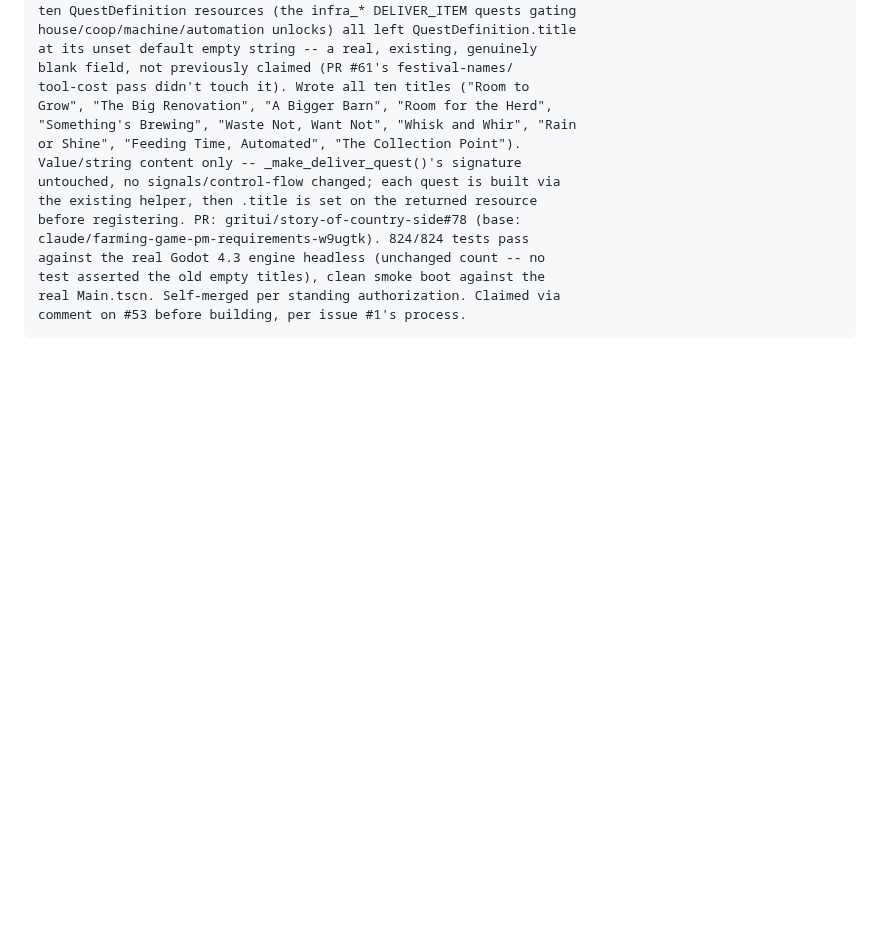
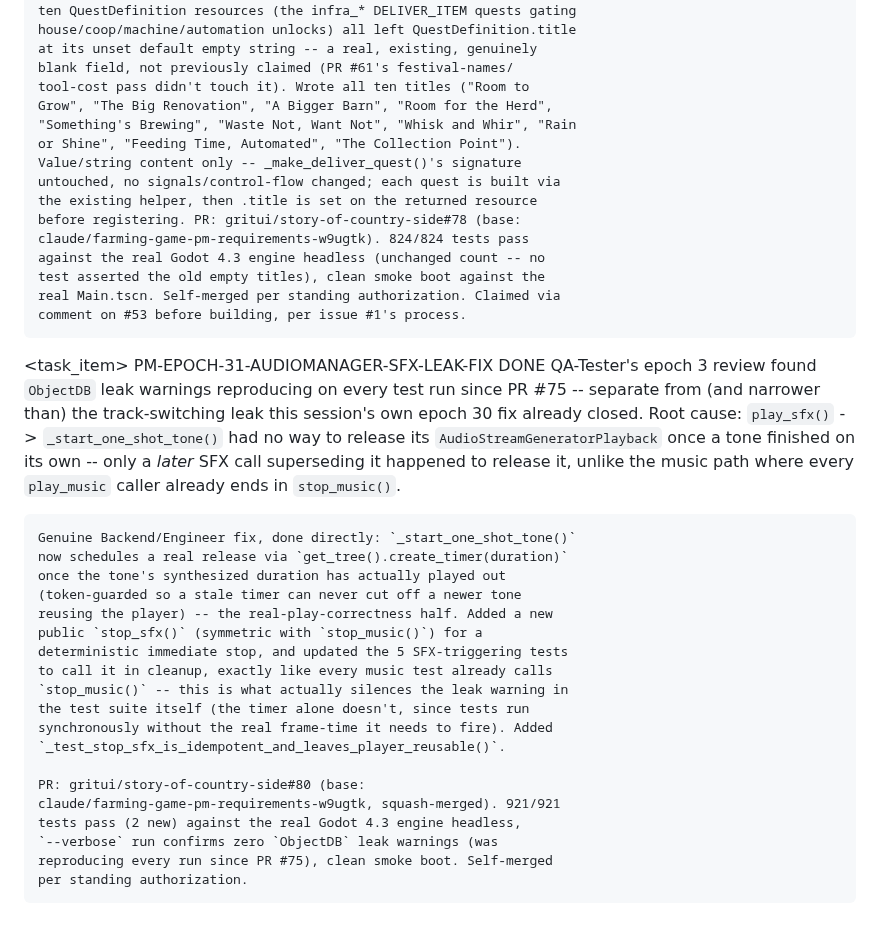
Before and after one commit to GRITui/story-of-country-side, a Markdown page: backlog-inbox.md, the part around the change. Rendered like a GitHub page; blank space fills up the shorter version.

Commit message:
Epoch 31 (Producer): fix QA-flagged residual AudioManager SFX leak (PR #80)
No new GitHub issues this epoch. Picked up QA-Tester's epoch 3 finding
(squad-handshake-qa.md) -- a narrower AudioStreamGeneratorPlayback leak
than the one already fixed in epoch 30, on the one-shot SFX path this
time. Shipped and merged PR #80. Log-only commit here, code already
merged via the PR.

```diff
--- a/backlog-inbox.md
+++ b/backlog-inbox.md
@@ -1707,3 +1707,47 @@ either, so the remote branches remain as harmless merged-and-stale refs).
     comment on #53 before building, per issue #1's process.
   </description>
 </task_item>
+
+<!-- Epoch 31 (Producer session). Step 0: still just #52/#53/#1 open,
+     nothing new. Lots of concurrent org-chart growth since last epoch
+     (Art Squad PR #79, Writer/Dialogue Designer PR #78, new
+     squad-handshake-art.md/-writer.md, Game Director + Lead Systems/
+     Narrative Designer standups) -- all read fresh, none needed this
+     session's action. QA-Tester's epoch 3 review (squad-handshake-qa.md)
+     surfaced one real, actionable fix-forward item: a residual
+     AudioManager leak PR #75's original fix didn't fully cover. -->
+
+<task_item>
+  <id>PM-EPOCH-31-AUDIOMANAGER-SFX-LEAK-FIX</id>
+  <status>DONE</status>
+  <description>
+    QA-Tester's epoch 3 review found `ObjectDB` leak warnings reproducing
+    on every test run since PR #75 -- separate from (and narrower than)
+    the track-switching leak this session's own epoch 30 fix already
+    closed. Root cause: `play_sfx()` -> `_start_one_shot_tone()` had no
+    way to release its `AudioStreamGeneratorPlayback` once a tone
+    finished on its own -- only a *later* SFX call superseding it
+    happened to release it, unlike the music path where every
+    `play_music` caller already ends in `stop_music()`.
+
+    Genuine Backend/Engineer fix, done directly: `_start_one_shot_tone()`
+    now schedules a real release via `get_tree().create_timer(duration)`
+    once the tone's synthesized duration has actually played out
+    (token-guarded so a stale timer can never cut off a newer tone
+    reusing the player) -- the real-play-correctness half. Added a new
+    public `stop_sfx()` (symmetric with `stop_music()`) for a
+    deterministic immediate stop, and updated the 5 SFX-triggering tests
+    to call it in cleanup, exactly like every music test already calls
+    `stop_music()` -- this is what actually silences the leak warning in
+    the test suite itself (the timer alone doesn't, since tests run
+    synchronously without the real frame-time it needs to fire). Added
+    `_test_stop_sfx_is_idempotent_and_leaves_player_reusable()`.
+
+    PR: gritui/story-of-country-side#80 (base:
+    claude/farming-game-pm-requirements-w9ugtk, squash-merged). 921/921
+    tests pass (2 new) against the real Godot 4.3 engine headless,
+    `--verbose` run confirms zero `ObjectDB` leak warnings (was
+    reproducing every run since PR #75), clean smoke boot. Self-merged
+    per standing authorization.
+  </description>
+</task_item>
```
Also changed, not shown: squad-handshake-audio.md (+14 -0 lines), squad-handshake-engineer.md (+11 -0 lines).
